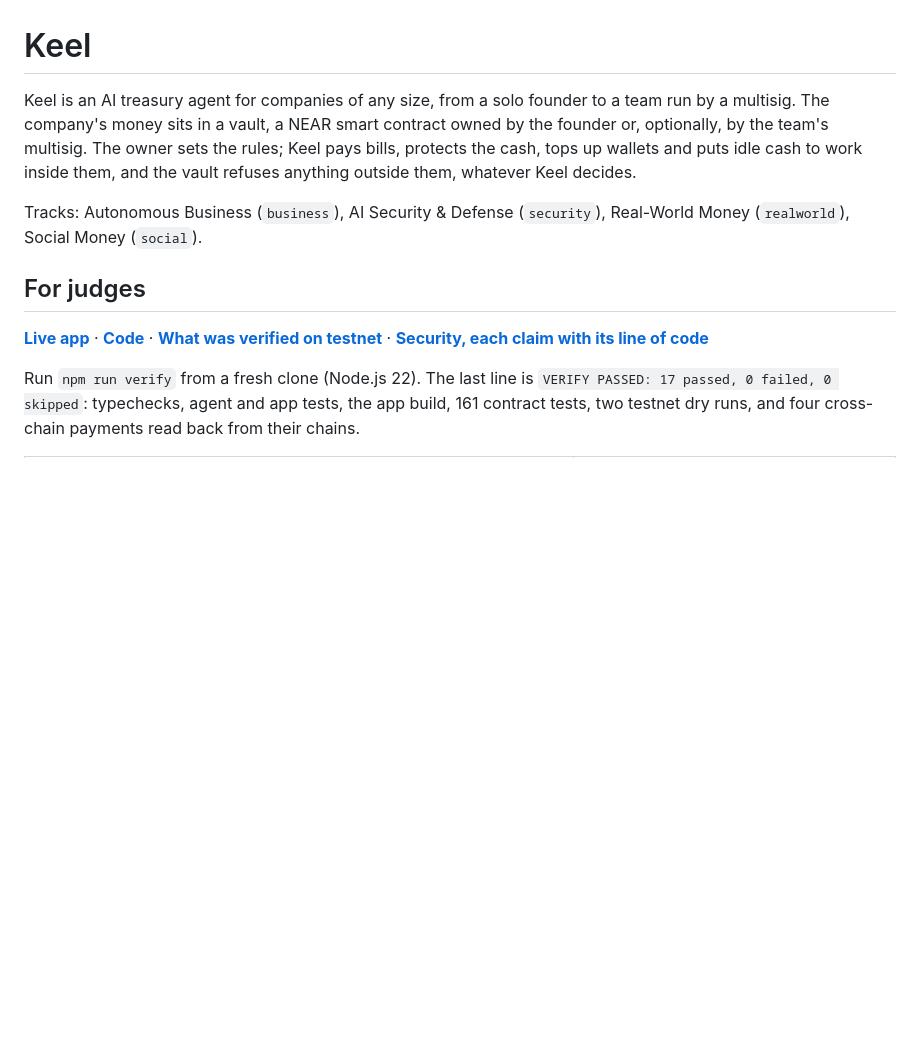
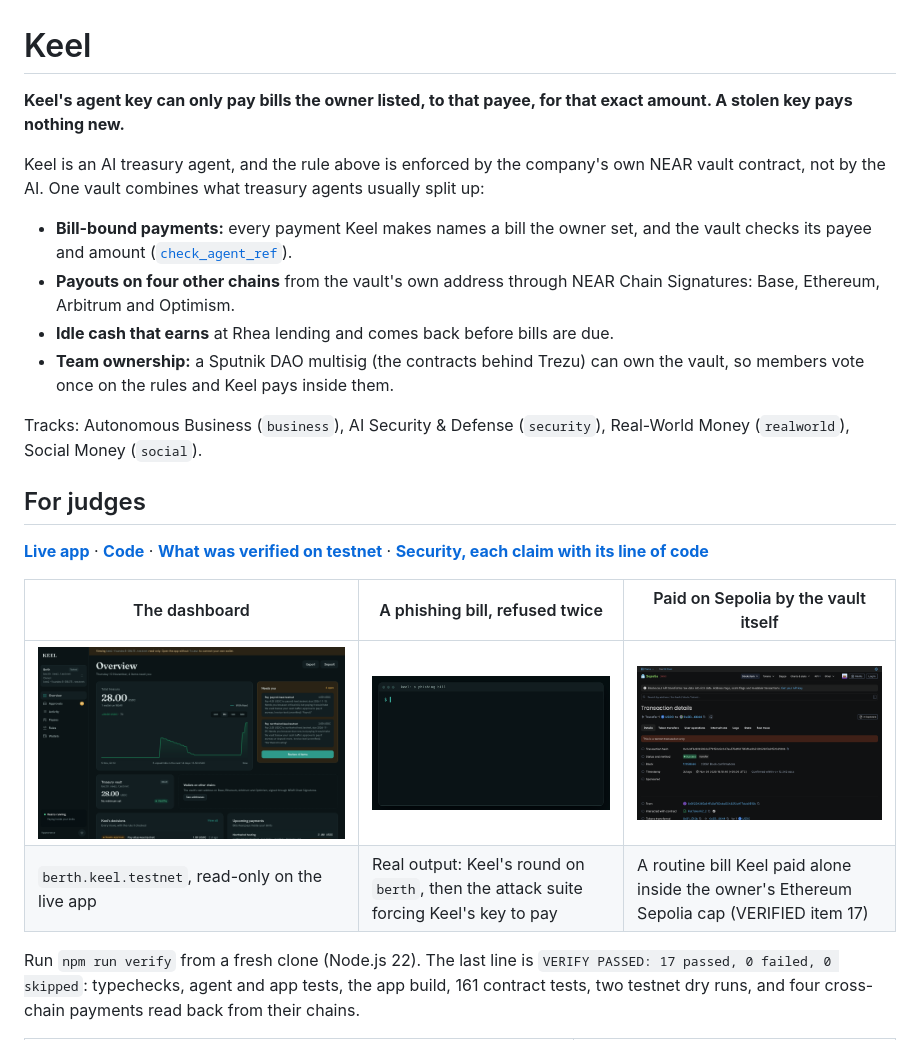
Before and after one commit to Ultraviolet01/Keel, a Markdown page: README.md, the part around one of its changes. Drawn GitHub-style; pictures changed too: docs/images/dashboard.png (added), docs/images/scam-refused.gif (added), docs/images/sepolia-payout.png (added); blank space fills up the shorter version.

Commit message:
README: lead with the bill-bound key, images under For judges, a stolen-key section, sourced problem numbers; live 1Click test runs only with LIVE=1

```diff
--- a/README.md
+++ b/README.md
@@ -1,12 +1,24 @@
 # Keel
 
-Keel is an AI treasury agent for companies of any size, from a solo founder to a team run by a multisig. The company's money sits in a vault, a NEAR smart contract owned by the founder or, optionally, by the team's multisig. The owner sets the rules; Keel pays bills, protects the cash, tops up wallets and puts idle cash to work inside them, and the vault refuses anything outside them, whatever Keel decides.
+**Keel's agent key can only pay bills the owner listed, to that payee, for that exact amount. A stolen key pays nothing new.**
+
+Keel is an AI treasury agent, and the rule above is enforced by the company's own NEAR vault contract, not by the AI. One vault combines what treasury agents usually split up:
+
+- **Bill-bound payments:** every payment Keel makes names a bill the owner set, and the vault checks its payee and amount ([`check_agent_ref`](contract/src/internal.rs#L138)).
+- **Payouts on four other chains** from the vault's own address through NEAR Chain Signatures: Base, Ethereum, Arbitrum and Optimism.
+- **Idle cash that earns** at Rhea lending and comes back before bills are due.
+- **Team ownership:** a Sputnik DAO multisig (the contracts behind Trezu) can own the vault, so members vote once on the rules and Keel pays inside them.
 
 Tracks: Autonomous Business (`business`), AI Security & Defense (`security`), Real-World Money (`realworld`), Social Money (`social`).
 
 ## For judges
 
 **[Live app](https://keel-treasury.vercel.app)** · **[Code](https://github.com/Ultraviolet01/Keel)** · **[What was verified on testnet](docs/VERIFIED.md)** · **[Security, each claim with its line of code](docs/SECURITY.md)**
+
+| The dashboard | A phishing bill, refused twice | Paid on Sepolia by the vault itself |
+| --- | --- | --- |
+| [![Berth's dashboard: 28 USDC, items waiting for the founder, the balance chart](docs/images/dashboard.png)](https://keel-treasury.vercel.app/app?view=keel-founder5-39175.testnet) | ![Keel refuses the "supplier changed bank details" bill and signs nothing; forced to pay it, the vault refuses too](docs/images/scam-refused.gif) | [![Blockscout: 1 USDC transfer, Success, from the vault's own address 0xB123…B12b](docs/images/sepolia-payout.png)](https://eth-sepolia.blockscout.com/tx/0x044f8d61b3063a779150c8c047aa576df4279fefba2b532b51617e915236100b) |
+| `berth.keel.testnet`, read-only on the live app | Real output: Keel's round on `berth`, then the attack suite forcing Keel's key to pay | A routine bill Keel paid alone inside the owner's Ethereum Sepolia cap (VERIFIED item 17) |
 
 Run `npm run verify` from a fresh clone (Node.js 22). The last line is `VERIFY PASSED: 17 passed, 0 failed, 0 skipped`: typechecks, agent and app tests, the app build, 161 contract tests, two testnet dry runs, and four cross-chain payments read back from their chains.
 
```
Also changed, not shown: other parts of README.md (+25 -1 lines), 1 other file.
